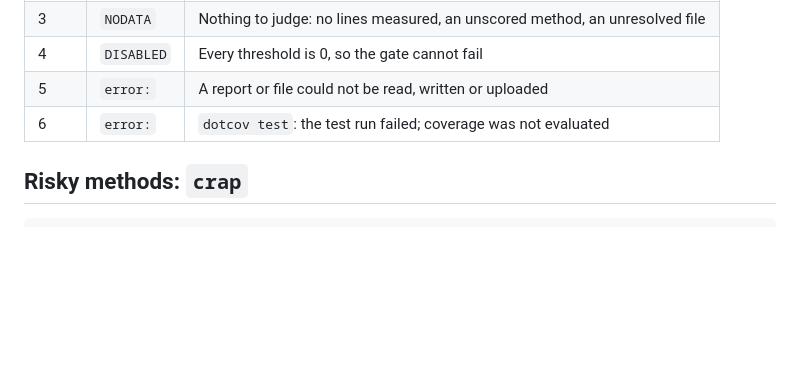
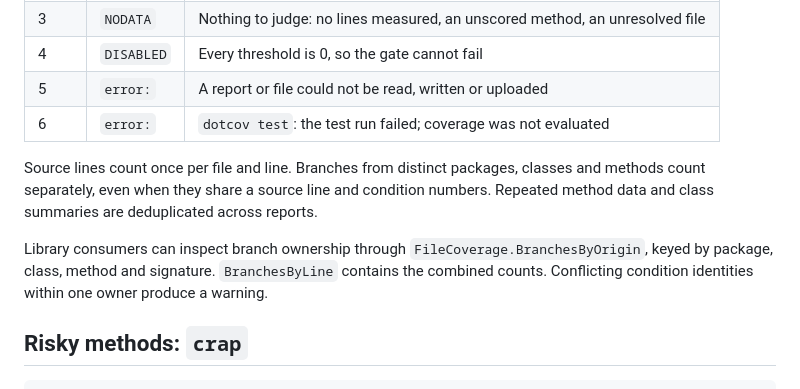
Before and after one commit to ANcpLua/dotcov, a Markdown page: README.md, the part around the change. Rendered like a GitHub page; blank space fills up the shorter version.

Commit message:
Document branch ownership in the README

```diff
--- a/README.md
+++ b/README.md
@@ -99,6 +99,14 @@ matrix needs no merge step. Other file names need `--pattern` (`--pattern "**/co
 | 4 | `DISABLED` | Every threshold is 0, so the gate cannot fail |
 | 5 | `error:` | A report or file could not be read, written or uploaded |
 | 6 | `error:` | `dotcov test`: the test run failed; coverage was not evaluated |
+
+Source lines count once per file and line. Branches from distinct packages, classes
+and methods count separately, even when they share a source line and condition
+numbers. Repeated method data and class summaries are deduplicated across reports.
+
+Library consumers can inspect branch ownership through `FileCoverage.BranchesByOrigin`,
+keyed by package, class, method and signature. `BranchesByLine` contains the combined
+counts. Conflicting condition identities within one owner produce a warning.
 
 ## Risky methods: `crap`
 
```
